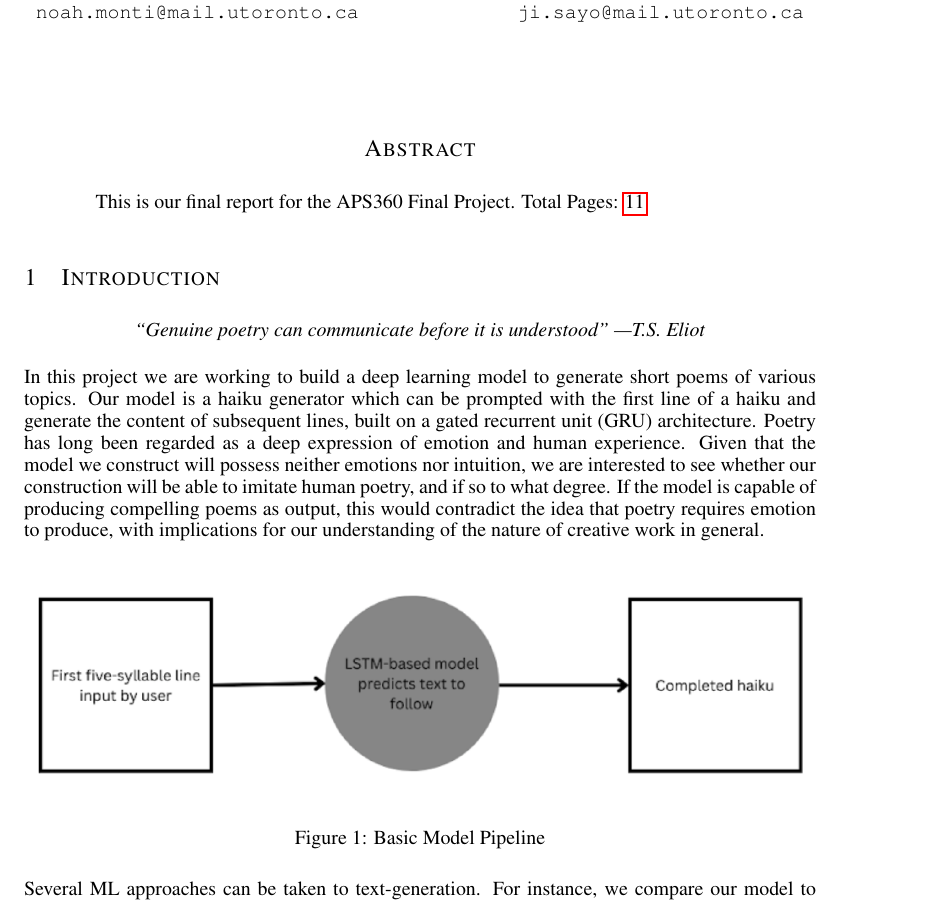
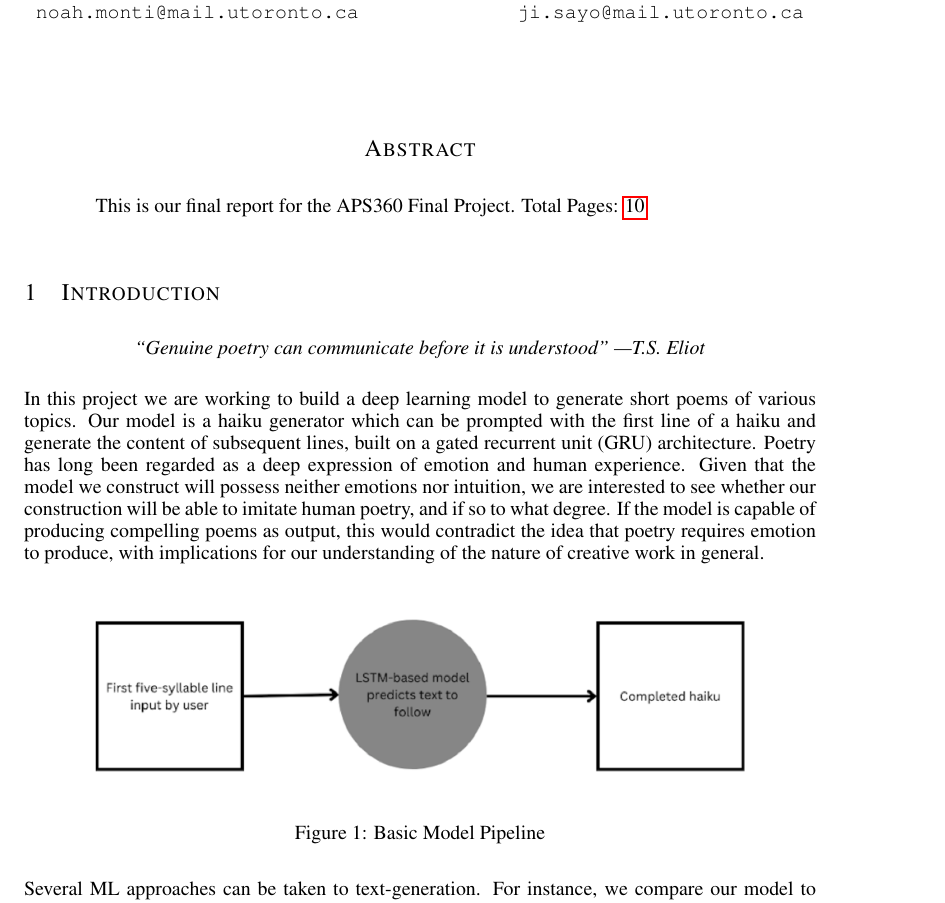
Before and after one commit to Evan-Banerjee/aps360, a LaTeX paper (final-report/APS360_Project.tex): part of page 1 of 11 before the commit and part of page 1 of 10 after it, cut so that both start at the same text. The pictures show the PDF file final-report/APS360_Project.pdf that the author committed with the source.

Commit message:
image resizing

```diff
--- a/final-report/APS360_Project.tex
+++ b/final-report/APS360_Project.tex
@@ -76,7 +76,7 @@ Poetry has long been regarded as a deep expression of emotion and human experien
 
 \begin{figure}[h]
   \begin{center}
-  \includegraphics[width=1\textwidth]{Figs/pipeline.png}
+  \includegraphics[width=0.85\textwidth]{Figs/pipeline.png}
   \end{center}
   \caption{Basic Model Pipeline}
   \label{fig:Basic Model Pipeline}
@@ -195,7 +195,7 @@ appeared to hold true when testing our model and comparing to our previous desig
 
 \begin{figure}[h]
   \begin{center}
-  \includegraphics[width=1\textwidth]{Figs/Haiku-Generation.png}
+  \includegraphics[width=0.95\textwidth]{Figs/Haiku-Generation.png}
   \end{center}
   \caption{Model Architecture}
   \label{fig:flowchart}
@@ -396,7 +396,7 @@ To evaluate our model, we generated dozens of new poems from varying inputs and
 
 \begin{figure}[h]
   \begin{center}
-  \includegraphics[width=1\textwidth]{Figs/survey_results.png}
+  \includegraphics[width=0.8\textwidth]{Figs/survey_results.png}
   \end{center}
   \caption{Syllables per haiku from 300 outputs}
   \label{fig:plot2}
```
Also changed, not shown: final-report/APS360_Project.pdf, final-report/APS360_Project.tex (6 more changed lines).
